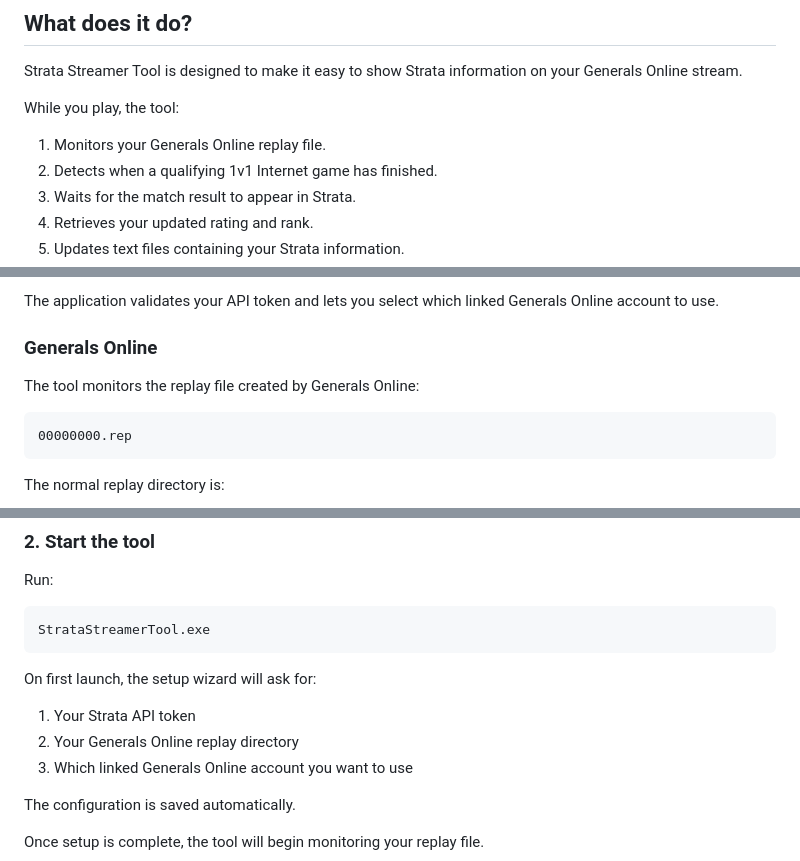
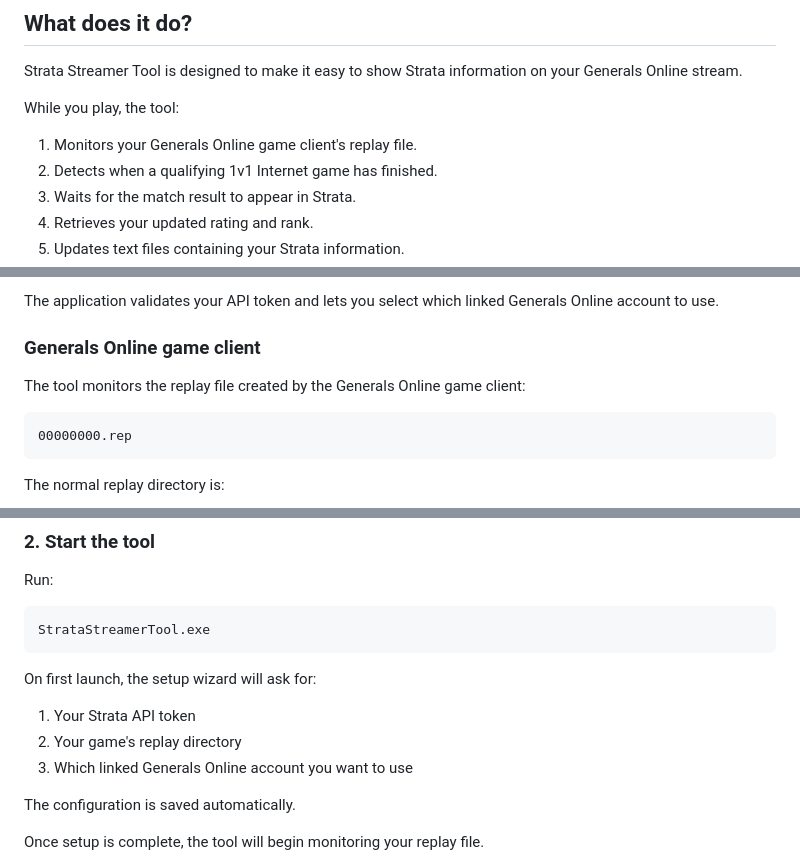
Before and after one commit to Piddox/StrataStreamerTool, a Markdown page: README.md, 3 parts joined by grey strips. Drawn GitHub-style.

Commit message:
Improve README for streamers

````diff
--- a/README.md
+++ b/README.md
@@ -23,7 +23,7 @@ Strata Streamer Tool is designed to make it easy to show Strata information on y
 
 While you play, the tool:
 
-1.  Monitors your Generals Online replay file.
+1.  Monitors your Generals Online game client's replay file.
 2.  Detects when a qualifying 1v1 Internet game has finished.
 3.  Waits for the match result to appear in Strata.
 4.  Retrieves your updated rating and rank.
@@ -49,9 +49,9 @@ You need:
 
 The application validates your API token and lets you select which linked Generals Online account to use.
 
-### Generals Online
+### Generals Online game client
 
-The tool monitors the replay file created by Generals Online:
+The tool monitors the replay file created by the Generals Online game client:
 
 ``` text
 00000000.rep
@@ -88,7 +88,7 @@ StrataStreamerTool.exe
 On first launch, the setup wizard will ask for:
 
 1.  Your Strata API token
-2.  Your Generals Online replay directory
+2.  Your game's replay directory
 3.  Which linked Generals Online account you want to use
 
 The configuration is saved automatically.
````
Also changed, not shown: other parts of README.md (+1 -1 lines).
